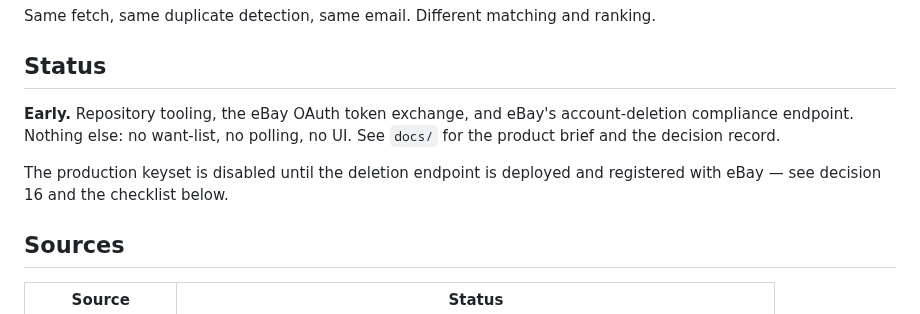
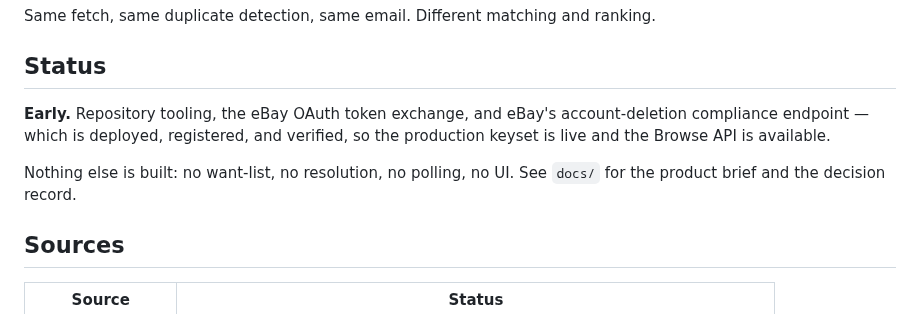
Before and after one commit to loserpoints/book-watch, a Markdown page: README.md, the part around the change. Rendered like a GitHub page.

```diff
--- a/README.md
+++ b/README.md
@@ -34,11 +34,11 @@ ranking.
 ## Status
 
 **Early.** Repository tooling, the eBay OAuth token exchange, and eBay's
-account-deletion compliance endpoint. Nothing else: no want-list, no polling,
-no UI. See `docs/` for the product brief and the decision record.
+account-deletion compliance endpoint — which is deployed, registered, and
+verified, so the production keyset is live and the Browse API is available.
 
-The production keyset is disabled until the deletion endpoint is deployed and
-registered with eBay — see decision 16 and the checklist below.
+Nothing else is built: no want-list, no resolution, no polling, no UI. See
+`docs/` for the product brief and the decision record.
 
 ## Sources
 
```
Also changed, not shown: docs/decisions.md (+8 -7 lines).
